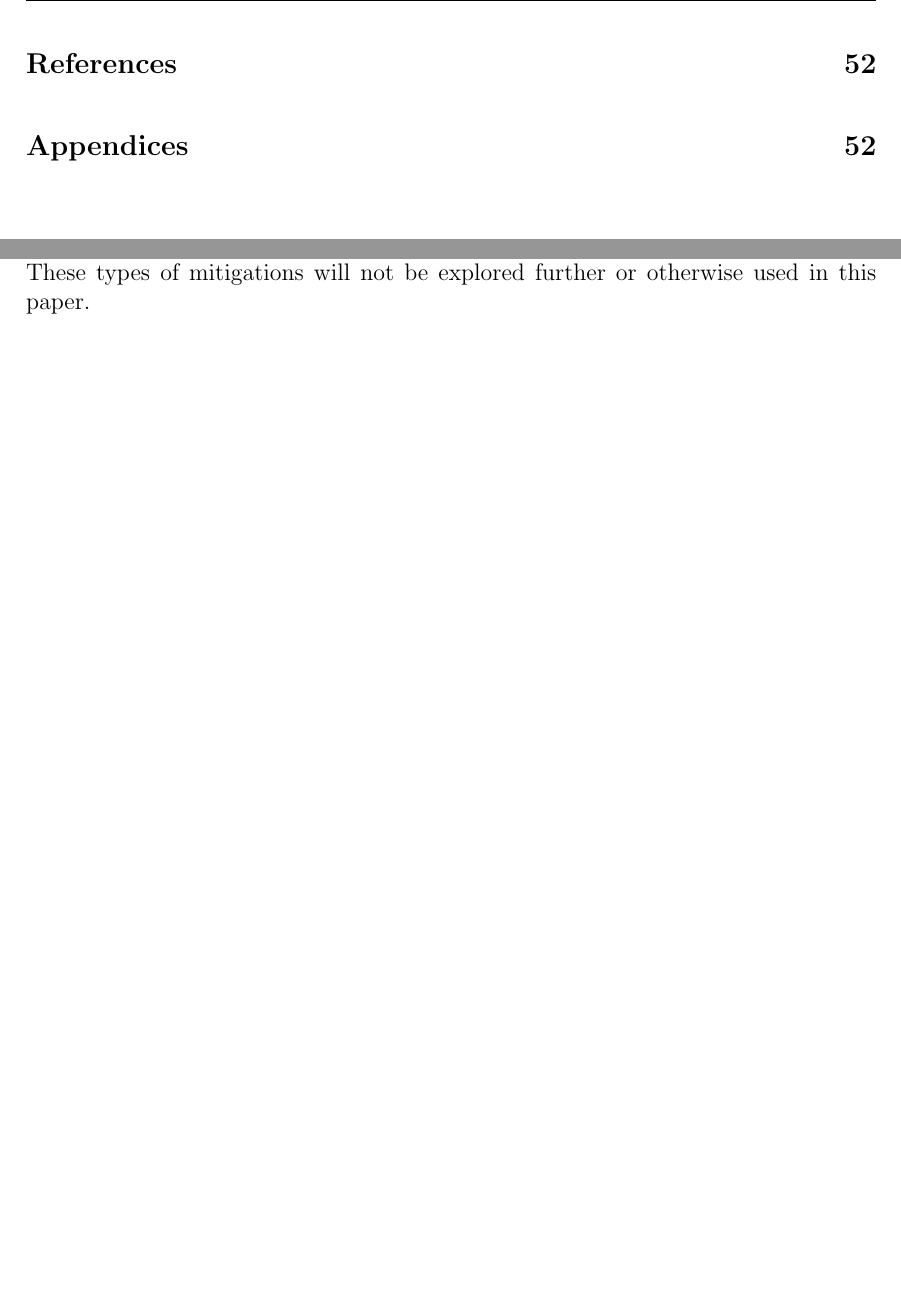
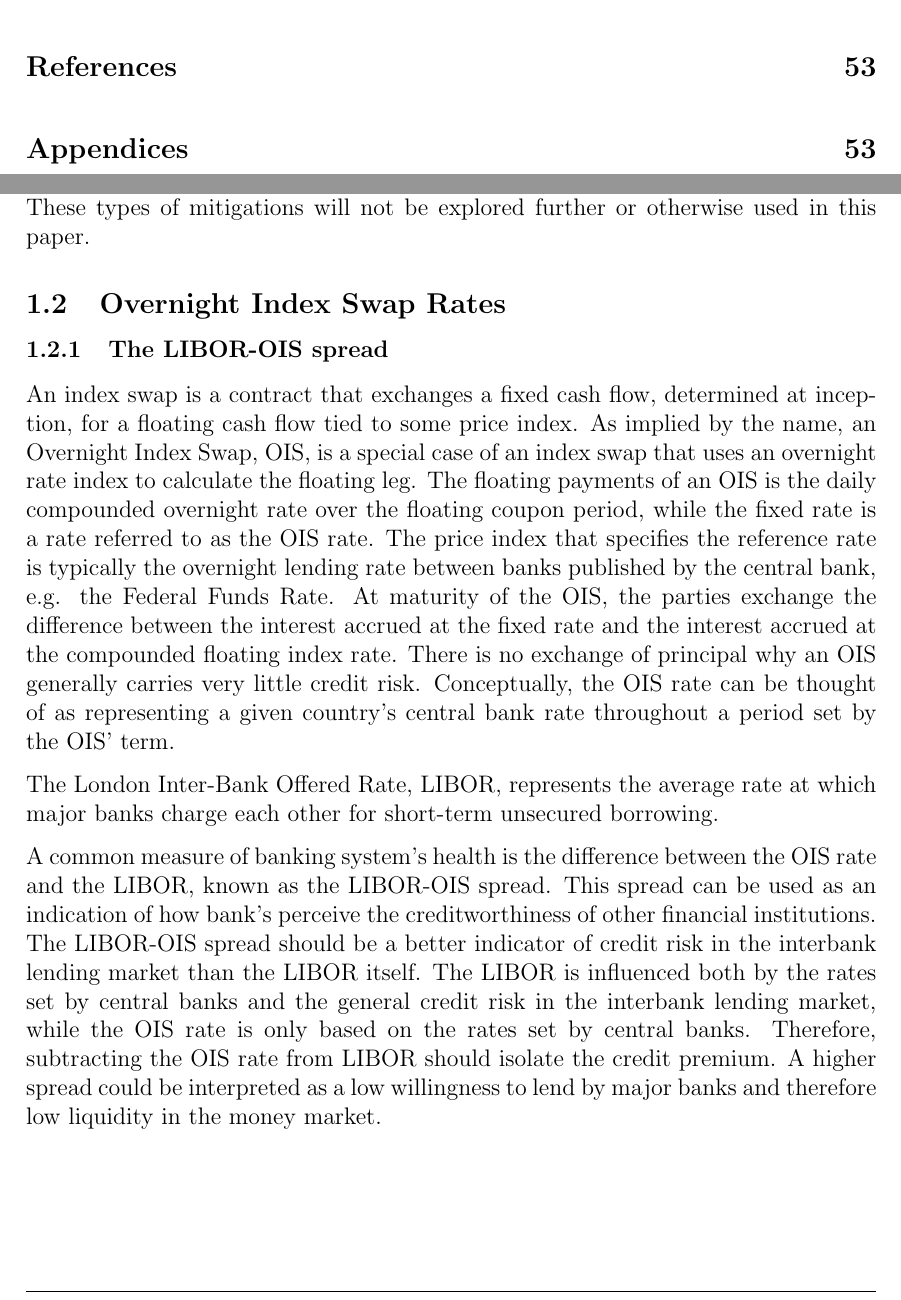
Before and after one commit to sebastianbaltser/master-thesis, a LaTeX thesis (thesis/main.tex, which reads thesis/content/body-matter/counterparty-credit-risk/ois.tex): two parts of pages 3 and 8 of 53 before the commit and two parts of pages 3 and 8 of 54 after it, joined at a grey line, cut at the place of the change, the shorter picture padded with empty space. Compiled offline with pdfLaTeX.

Commit message:
Create section about OIS rates

```diff
--- /dev/null
+++ b/thesis/content/body-matter/counterparty-credit-risk/ois.tex
@@ -0,0 +1,39 @@
+% !TEX root = ./sub-main.tex
+\documentclass[main.tex]{subfiles}
+
+\begin{document}
+    \subsection{Overnight Index Swap Rates}
+
+    \subsubsection{The LIBOR-OIS spread}
+    An index swap is a contract that exchanges a fixed cash flow, determined at inception,
+    for a floating cash flow tied to some price index.
+    As implied by the name, an Overnight Index Swap, OIS, is a special case of an index swap
+    that uses an overnight rate index to calculate the floating leg.
+    The floating payments of an OIS is the daily compounded overnight rate
+    over the floating coupon period,
+    while the fixed rate is a rate referred to as the OIS rate.
+    The price index that specifies the reference rate is typically the overnight
+    lending rate between banks published by the central bank, e.g. the Federal Funds Rate.
+    At maturity of the OIS, the parties exchange the difference between the interest accrued
+    at the fixed rate and the interest accrued at the compounded floating index rate.
+    There is no exchange of principal why an OIS generally carries very little credit risk.
+    Conceptually, the OIS rate can be thought of as representing a given country's
+    central bank rate throughout a period set by the OIS' term.
+
+    The London Inter-Bank Offered Rate, LIBOR, represents the average rate
+    at which major banks charge each other for short-term unsecured borrowing.
+
+    A common measure of banking system's health is the difference between the OIS rate
+    and the LIBOR, known as the LIBOR-OIS spread.
+    This spread can be used as an indication of how bank's perceive the creditworthiness
+    of other financial institutions.
+    The LIBOR-OIS spread should be a better indicator of credit risk in the interbank lending market
+    than the LIBOR itself.
+    The LIBOR is influenced both by the rates set by central banks and
+    the general credit risk in the interbank lending market,
+    while the OIS rate is only based on the rates set by central banks.
+    Therefore, subtracting the OIS rate from LIBOR should isolate the credit premium.
+    A higher spread could be interpreted as a low willingness to lend by major banks
+    and therefore low liquidity in the money market.
+
+\end{document}
```
Also changed, not shown: thesis/content/body-matter/counterparty-credit-risk/sub-main.tex (+1 -0 lines).
